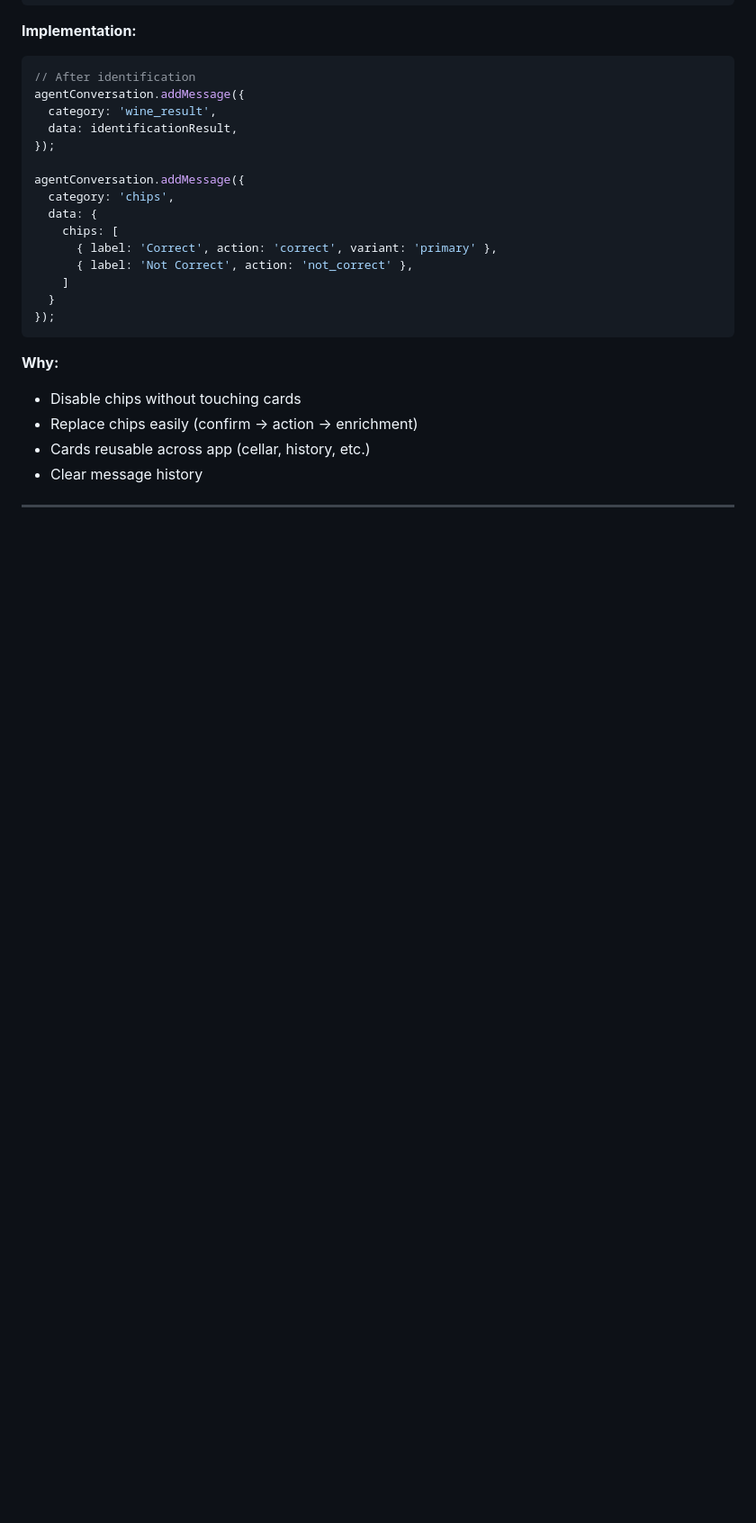
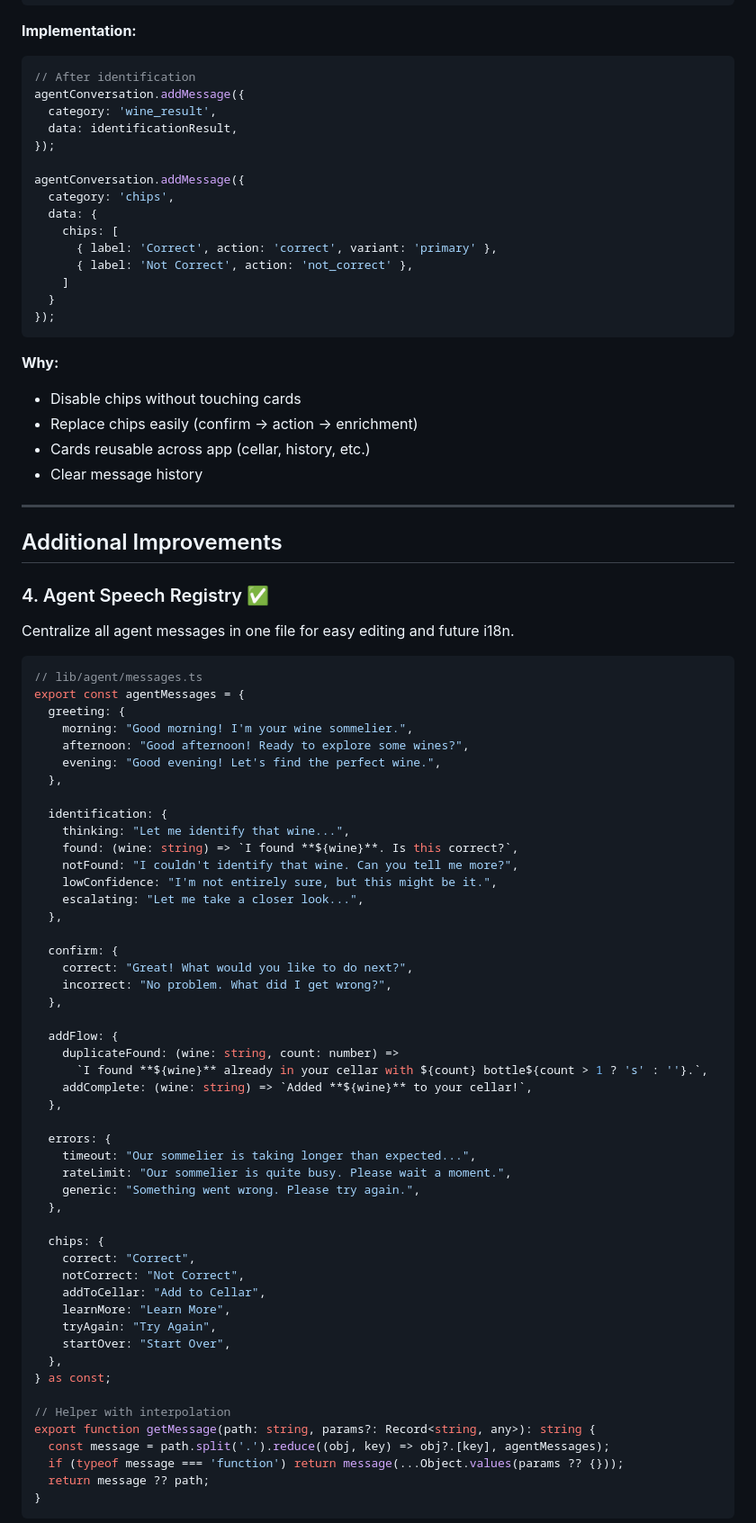
Before and after one commit to philhumber/wineApp, a Markdown page: AGENT_CHAT_ARCHITECTURE.md, the part around one of its changes. Shown at 90% size. Drawn GitHub-style; blank space fills up the shorter version.

````diff
--- a/AGENT_CHAT_ARCHITECTURE.md
+++ b/AGENT_CHAT_ARCHITECTURE.md
@@ -886,3 +886,61 @@ agentConversation.addMessage({
 
 ---
 
+## Additional Improvements
+
+### 4. Agent Speech Registry ✅
+
+Centralize all agent messages in one file for easy editing and future i18n.
+
+```typescript
+// lib/agent/messages.ts
+export const agentMessages = {
+  greeting: {
+    morning: "Good morning! I'm your wine sommelier.",
+    afternoon: "Good afternoon! Ready to explore some wines?",
+    evening: "Good evening! Let's find the perfect wine.",
+  },
+
+  identification: {
+    thinking: "Let me identify that wine...",
+    found: (wine: string) => `I found **${wine}**. Is this correct?`,
+    notFound: "I couldn't identify that wine. Can you tell me more?",
+    lowConfidence: "I'm not entirely sure, but this might be it.",
+    escalating: "Let me take a closer look...",
+  },
+
+  confirm: {
+    correct: "Great! What would you like to do next?",
+    incorrect: "No problem. What did I get wrong?",
+  },
+
+  addFlow: {
+    duplicateFound: (wine: string, count: number) =>
+      `I found **${wine}** already in your cellar with ${count} bottle${count > 1 ? 's' : ''}.`,
+    addComplete: (wine: string) => `Added **${wine}** to your cellar!`,
+  },
+
+  errors: {
+    timeout: "Our sommelier is taking longer than expected...",
+    rateLimit: "Our sommelier is quite busy. Please wait a moment.",
+    generic: "Something went wrong. Please try again.",
+  },
+
+  chips: {
+    correct: "Correct",
+    notCorrect: "Not Correct",
+    addToCellar: "Add to Cellar",
+    learnMore: "Learn More",
+    tryAgain: "Try Again",
+    startOver: "Start Over",
+  },
+} as const;
+
+// Helper with interpolation
+export function getMessage(path: string, params?: Record<string, any>): string {
+  const message = path.split('.').reduce((obj, key) => obj?.[key], agentMessages);
+  if (typeof message === 'function') return message(...Object.values(params ?? {}));
+  return message ?? path;
+}
+```
+
````
Also changed, not shown: other parts of AGENT_CHAT_ARCHITECTURE.md (+79 -0 lines).
